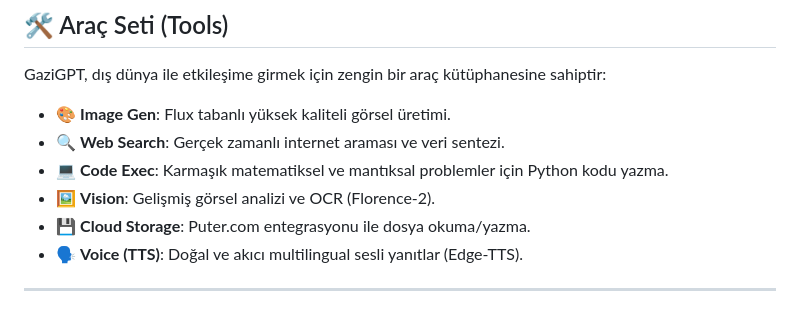
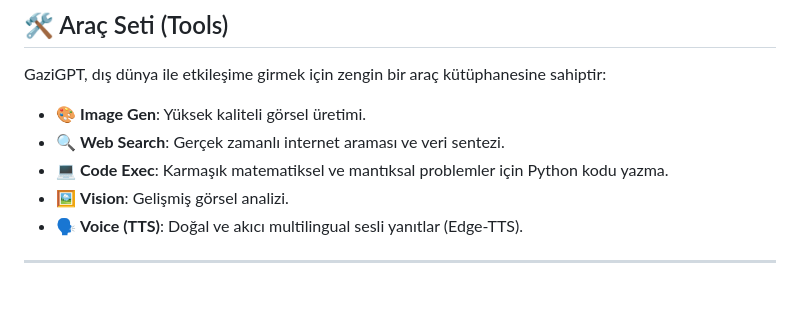
Before and after one commit to Gazi-AI/gazigpt, a Markdown page: README.md, the part around the change. GitHub-like rendering.

Commit message:
Refine tool descriptions in README.md
Removed redundant phrases and clarified tool descriptions.

```diff
--- a/README.md
+++ b/README.md
@@ -46,11 +46,10 @@ GaziGPT, akıl yürütme ve yanıt kalitesi testlerinde rakiplerine karşı üst
 
 GaziGPT, dış dünya ile etkileşime girmek için zengin bir araç kütüphanesine sahiptir:
 
-*   🎨 **Image Gen**: Flux tabanlı yüksek kaliteli görsel üretimi.
+*   🎨 **Image Gen**: Yüksek kaliteli görsel üretimi.
 *   🔍 **Web Search**: Gerçek zamanlı internet araması ve veri sentezi.
 *   💻 **Code Exec**: Karmaşık matematiksel ve mantıksal problemler için Python kodu yazma.
-*   🖼️ **Vision**: Gelişmiş görsel analizi ve OCR (Florence-2).
-*   💾 **Cloud Storage**: Puter.com entegrasyonu ile dosya okuma/yazma.
+*   🖼️ **Vision**: Gelişmiş görsel analizi.
 *   🗣️ **Voice (TTS)**: Doğal ve akıcı multilingual sesli yanıtlar (Edge-TTS).
 
 ---
```
